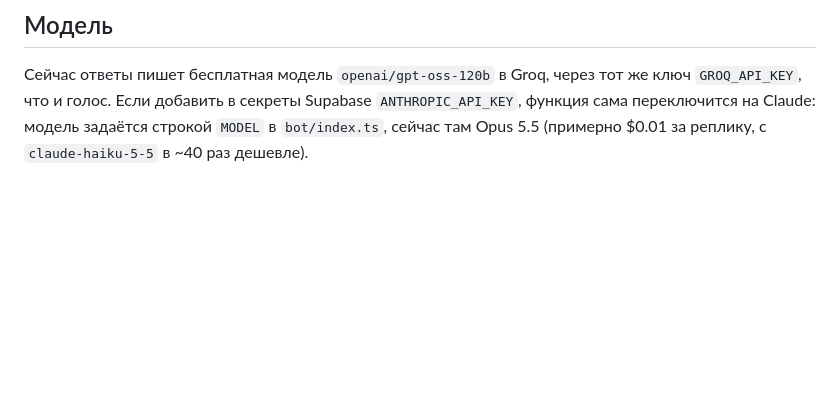
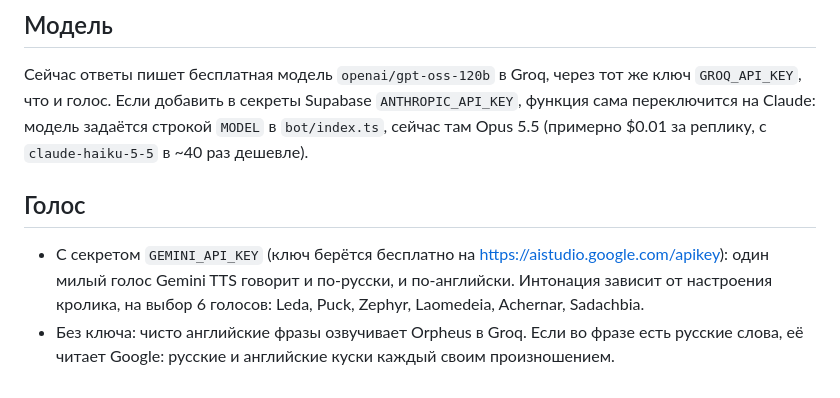
Before and after one commit to obtupok/english-tutor, a Markdown page: README.md, the part around the change. Drawn GitHub-style; blank space fills up the shorter version.

Commit message:
README: голос Gemini
Co-Authored-By: Claude Opus 5.5 <noreply@anthropic.com>

```diff
--- a/README.md
+++ b/README.md
@@ -53,3 +53,8 @@ Telegram-бот, который отвечает только тебе (Telegram
 ## Модель
 
 Сейчас ответы пишет бесплатная модель `openai/gpt-oss-120b` в Groq, через тот же ключ `GROQ_API_KEY`, что и голос. Если добавить в секреты Supabase `ANTHROPIC_API_KEY`, функция сама переключится на Claude: модель задаётся строкой `MODEL` в `bot/index.ts`, сейчас там Opus 5.5 (примерно $0.01 за реплику, с `claude-haiku-5-5` в ~40 раз дешевле).
+
+## Голос
+
+- С секретом `GEMINI_API_KEY` (ключ берётся бесплатно на https://aistudio.google.com/apikey): один милый голос Gemini TTS говорит и по-русски, и по-английски. Интонация зависит от настроения кролика, на выбор 6 голосов: Leda, Puck, Zephyr, Laomedeia, Achernar, Sadachbia.
+- Без ключа: чисто английские фразы озвучивает Orpheus в Groq. Если во фразе есть русские слова, её читает Google: русские и английские куски каждый своим произношением.
```
